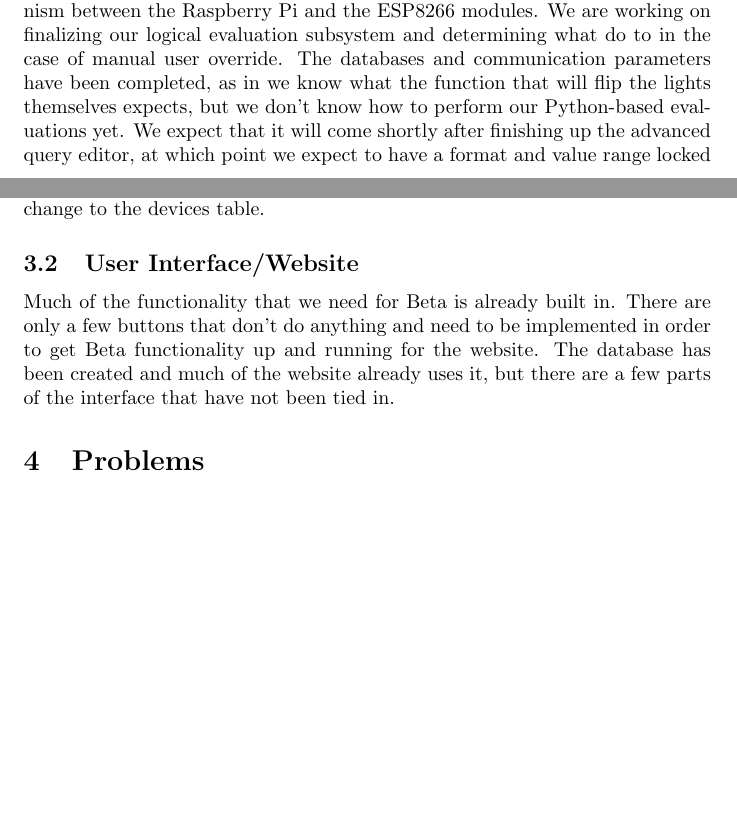
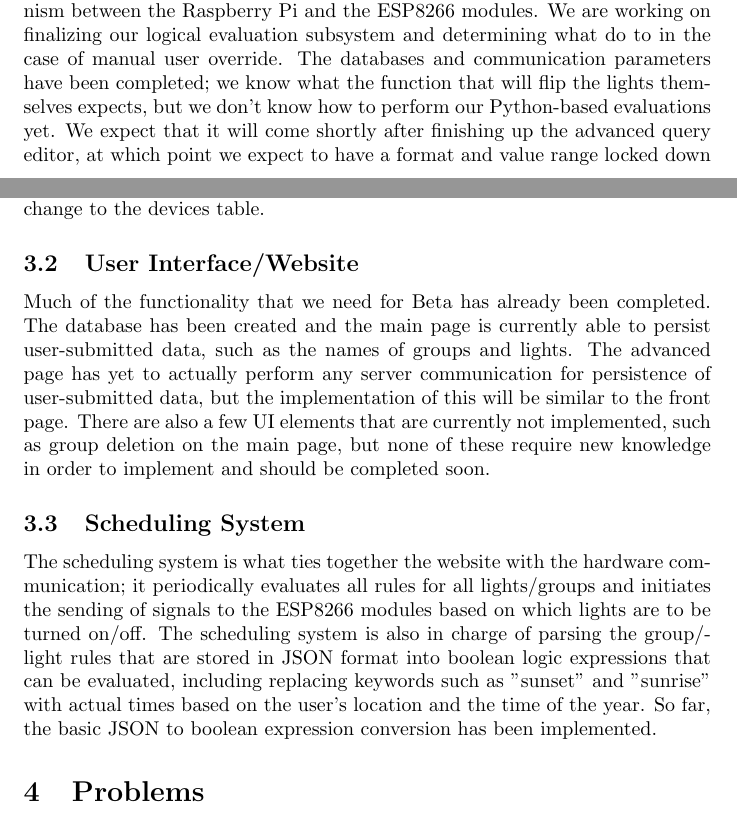
Before and after one commit to capstone22-Pilight/cs-senior-capstone, a LaTeX book (docs/midterm_report/report.tex): two parts of pages 5 and 6 of 12 before the commit and two parts of pages 5 and 6 of 13 after it, joined at a grey line, cut so that both start at the same text, the shorter picture padded with empty space. Compiled offline with pdfLaTeX.

Commit message:
midterm_report: add to Works in Progress section

```diff
--- a/docs/midterm_report/report.tex
+++ b/docs/midterm_report/report.tex
@@ -133,7 +133,7 @@ One of the current post-Alpha goals is to complete the communication mechanism
 between the Raspberry Pi and the ESP8266 modules. We are working on finalizing
 our logical evaluation subsystem and determining what do to in the case of
 manual user override. The databases and communication parameters have been
-completed, as in we know what the function that will flip the lights themselves
+completed; we know what the function that will flip the lights themselves
 expects, but we don't know how to perform our Python-based evaluations yet. We
 expect that it will come shortly after finishing up the advanced query editor,
 at which point we expect to have a format and value range locked down for the
@@ -149,11 +149,26 @@ change to the devices table.
 
 \subsection{User Interface/Website}
 
-Much of the functionality that we need for Beta is already built in. There are
-only a few buttons that don't do anything and need to be implemented in order
-to get Beta functionality up and running for the website. The database has been
-created and much of the website already uses it, but there are a few parts of
-the interface that have not been tied in.
+Much of the functionality that we need for Beta has already been completed.
+The database has been created and the main page is currently able to persist
+user-submitted data, such as the names of groups and lights.  The advanced page
+has yet to actually perform any server communication for persistence of
+user-submitted data, but the implementation of this will be similar to the
+front page.  There are also a few UI elements that are currently not
+implemented, such as group deletion on the main page, but none of these require
+new knowledge in order to implement and should be completed soon.
+
+\subsection{Scheduling System}
+
+The scheduling system is what ties together the website with the hardware
+communication; it periodically evaluates all rules for all lights/groups and
+initiates the sending of signals to the ESP8266 modules based on which lights
+are to be turned on/off.  The scheduling system is also in charge of parsing
+the group/light rules that are stored in JSON format into boolean logic
+expressions that can be evaluated, including replacing keywords such as
+"sunset" and "sunrise" with actual times based on the user's location and the
+time of the year.  So far, the basic JSON to boolean expression conversion has
+been implemented.
 
 \section{Problems}
 
```
